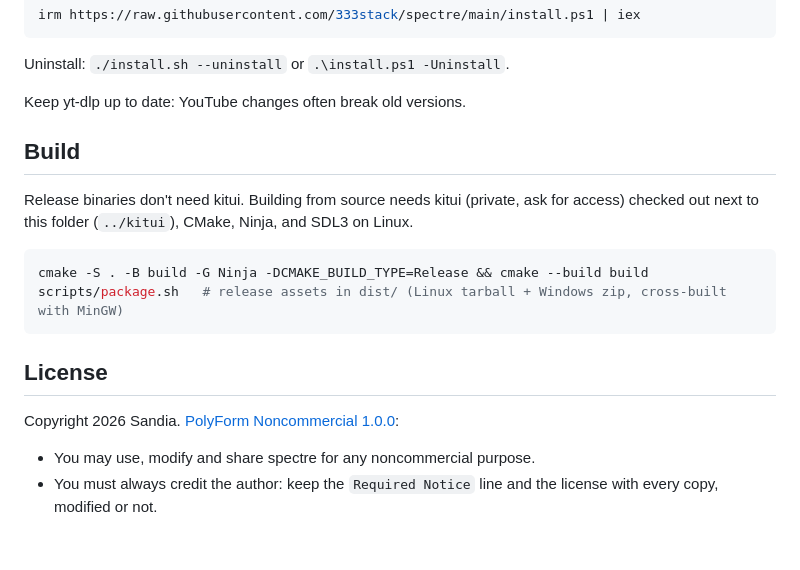
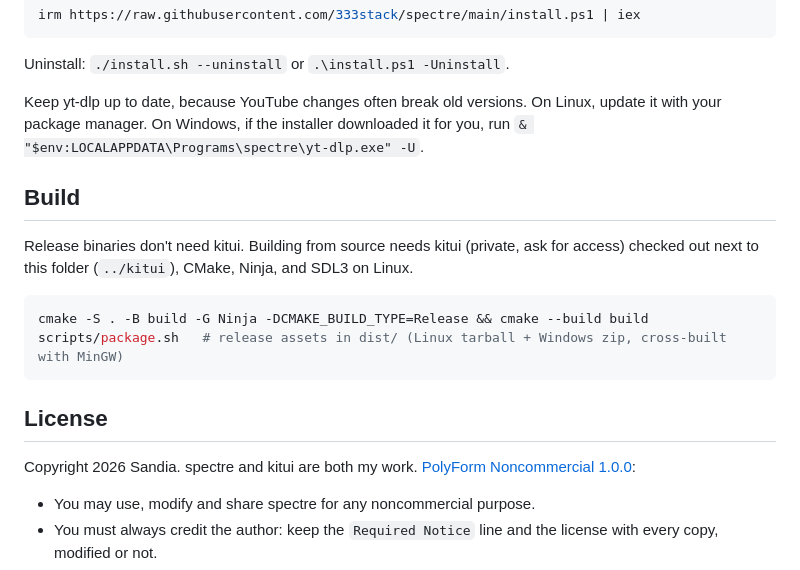
Before and after one commit to 333stack/spectre, a Markdown page: README.md, the part around one of its changes. Drawn GitHub-style; blank space fills up the shorter version.

```diff
--- a/README.md
+++ b/README.md
@@ -19,7 +58,7 @@ irm https://raw.githubusercontent.com/333stack/spectre/main/install.ps1 | iex
 
 Uninstall: `./install.sh --uninstall` or `.\install.ps1 -Uninstall`.
 
-Keep yt-dlp up to date: YouTube changes often break old versions.
+Keep yt-dlp up to date, because YouTube changes often break old versions. On Linux, update it with your package manager. On Windows, if the installer downloaded it for you, run `& "$env:LOCALAPPDATA\Programs\spectre\yt-dlp.exe" -U`.
 
 ## Build
 
@@ -31,7 +70,7 @@ scripts/package.sh   # release assets in dist/ (Linux tarball + Windows zip, cro
 
 ## License
 
-Copyright 2026 Sandia. [PolyForm Noncommercial 1.0.0](LICENSE.md):
+Copyright 2026 Sandia. spectre and kitui are both my work. [PolyForm Noncommercial 1.0.0](LICENSE.md):
 
 - You may use, modify and share spectre for any noncommercial purpose.
 - You must always credit the author: keep the `Required Notice` line and the license with every copy, modified or not.
```
Also changed, not shown: other parts of README.md (+42 -3 lines), docs/screenshot.png (added).
